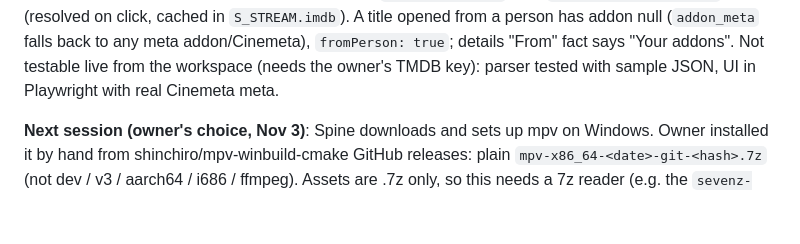
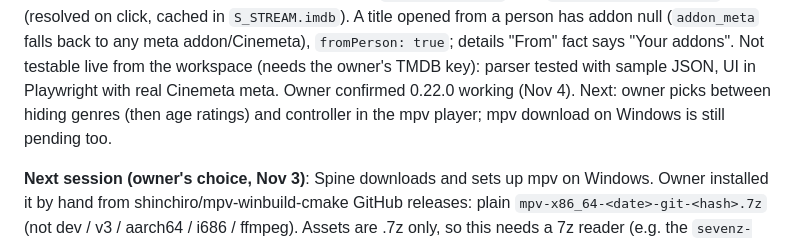
Before and after one commit to paperwolf2350-lab/Spine, a Markdown page: HANDOFF.md, the part around the change. Rendered like a GitHub page; blank space fills up the shorter version.

Commit message:
Notes: 0.22.0 confirmed
Co-Authored-By: Claude Opus 5.5 <noreply@anthropic.com>
Claude-Session: https://claude.ai/code/session_01K5e1cDjSJsJDgjRbS1kSsf

```diff
--- a/HANDOFF.md
+++ b/HANDOFF.md
@@ -551,6 +551,8 @@ addons for the name on the Search tab: `sPersonFallback`) and `tmdb_imdb(kind, t
 `S_STREAM.imdb`). A title opened from a person has addon null (`addon_meta` falls back to any meta addon/Cinemeta),
 `fromPerson: true`; details "From" fact says "Your addons". Not testable live from the workspace (needs the owner's
 TMDB key): parser tested with sample JSON, UI in Playwright with real Cinemeta meta.
+Owner confirmed 0.22.0 working (Nov 4). Next: owner picks between hiding genres (then age ratings) and
+controller in the mpv player; mpv download on Windows is still pending too.
 
 **Next session (owner's choice, Nov 3)**: Spine downloads and sets up mpv on Windows. Owner installed it by hand
 from shinchiro/mpv-winbuild-cmake GitHub releases: plain `mpv-x86_64-<date>-git-<hash>.7z` (not dev / v3 /
```
